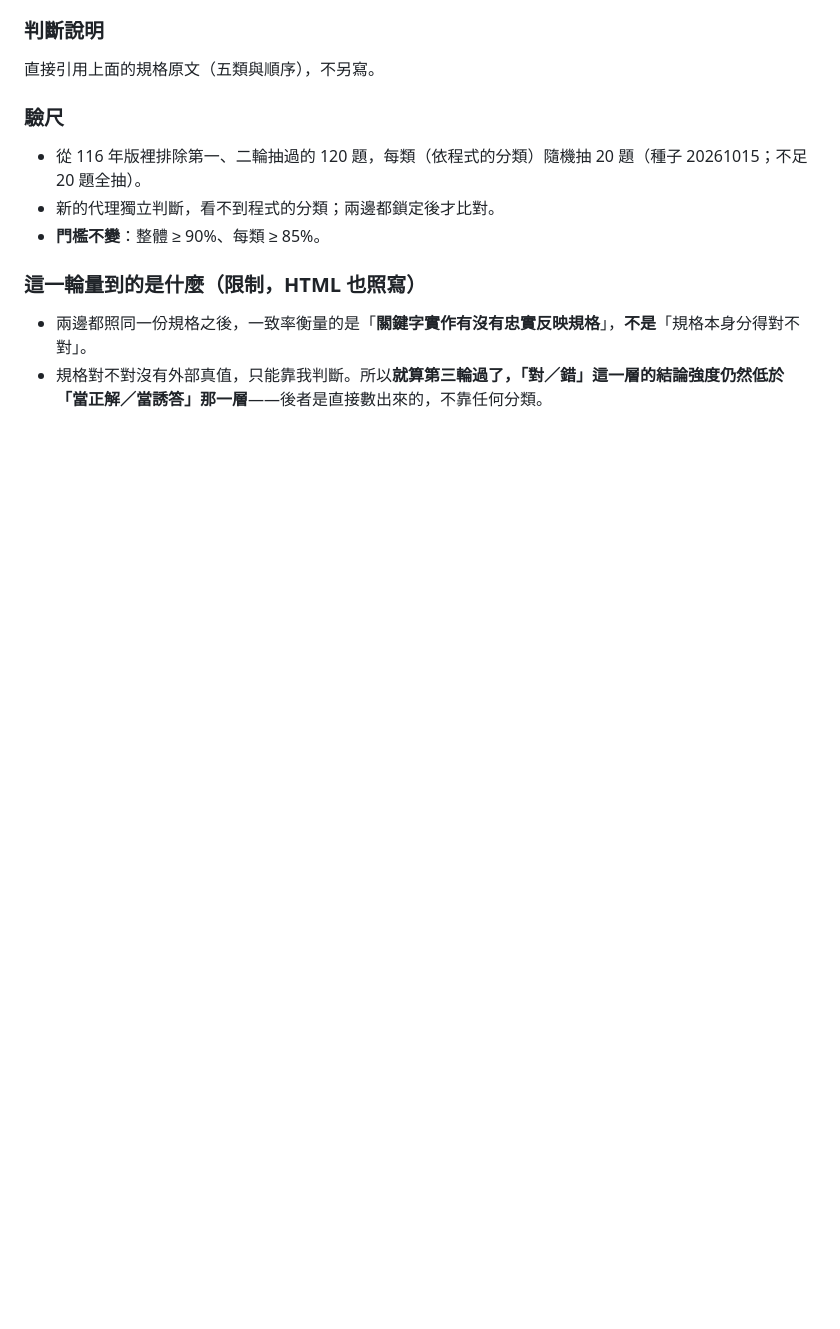
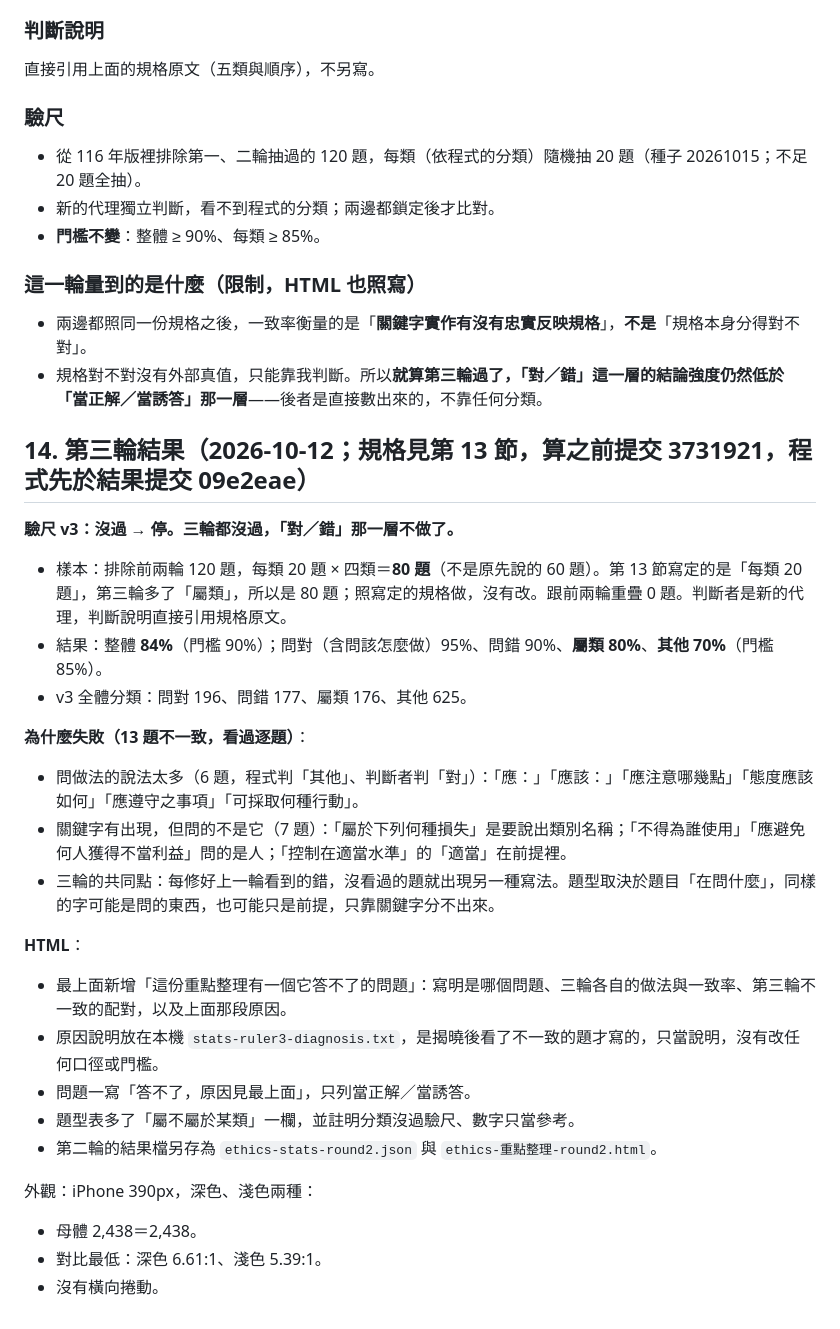
Before and after one commit to yolin0513/certquiz, a Markdown page: docs/L_金融市場常識與職業道德.md, the part around the change. Rendered like a GitHub page; blank space fills up the shorter version.

Commit message:
docs/L 第 14 節：第三輪結果——驗尺 84%（屬類 80%、其他 70%）沒過，停；HTML 寫明答不了的問題與三輪原因
Co-Authored-By: Claude Opus 5.5 <noreply@anthropic.com>

```diff
--- a/docs/L_金融市場常識與職業道德.md
+++ b/docs/L_金融市場常識與職業道德.md
@@ -326,3 +326,28 @@ Dispatch 決定：只做這一條；「同一概念不同說法」的歸類先
 
 - 兩邊都照同一份規格之後，一致率衡量的是「**關鍵字實作有沒有忠實反映規格**」，**不是**「規格本身分得對不對」。
 - 規格對不對沒有外部真值，只能靠我判斷。所以**就算第三輪過了，「對／錯」這一層的結論強度仍然低於「當正解／當誘答」那一層**——後者是直接數出來的，不靠任何分類。
+
+
+## 14. 第三輪結果（2026-10-12；規格見第 13 節，算之前提交 3731921，程式先於結果提交 09e2eae）
+
+**驗尺 v3：沒過 → 停。三輪都沒過，「對／錯」那一層不做了。**
+- 樣本：排除前兩輪 120 題，每類 20 題 × 四類＝**80 題**（不是原先說的 60 題）。第 13 節寫定的是「每類 20 題」，第三輪多了「屬類」，所以是 80 題；照寫定的規格做，沒有改。跟前兩輪重疊 0 題。判斷者是新的代理，判斷說明直接引用規格原文。
+- 結果：整體 **84%**（門檻 90%）；問對（含問該怎麼做）95%、問錯 90%、**屬類 80%**、**其他 70%**（門檻 85%）。
+- v3 全體分類：問對 196、問錯 177、屬類 176、其他 625。
+
+**為什麼失敗（13 題不一致，看過逐題）**：
+- 問做法的說法太多（6 題，程式判「其他」、判斷者判「對」）：「應：」「應該：」「應注意哪幾點」「態度應該如何」「應遵守之事項」「可採取何種行動」。
+- 關鍵字有出現，但問的不是它（7 題）：「屬於下列何種損失」是要說出類別名稱；「不得為誰使用」「應避免何人獲得不當利益」問的是人；「控制在適當水準」的「適當」在前提裡。
+- 三輪的共同點：每修好上一輪看到的錯，沒看過的題就出現另一種寫法。題型取決於題目「在問什麼」，同樣的字可能是問的東西，也可能只是前提，只靠關鍵字分不出來。
+
+**HTML**：
+- 最上面新增「這份重點整理有一個它答不了的問題」：寫明是哪個問題、三輪各自的做法與一致率、第三輪不一致的配對，以及上面那段原因。
+- 原因說明放在本機 `stats-ruler3-diagnosis.txt`，是揭曉後看了不一致的題才寫的，只當說明，沒有改任何口徑或門檻。
+- 問題一寫「答不了，原因見最上面」，只列當正解／當誘答。
+- 題型表多了「屬不屬於某類」一欄，並註明分類沒過驗尺、數字只當參考。
+- 第二輪的結果檔另存為 `ethics-stats-round2.json` 與 `ethics-重點整理-round2.html`。
+
+外觀：iPhone 390px，深色、淺色兩種：
+- 母體 2,438＝2,438。
+- 對比最低：深色 6.61:1、淺色 5.39:1。
+- 沒有橫向捲動。
```
